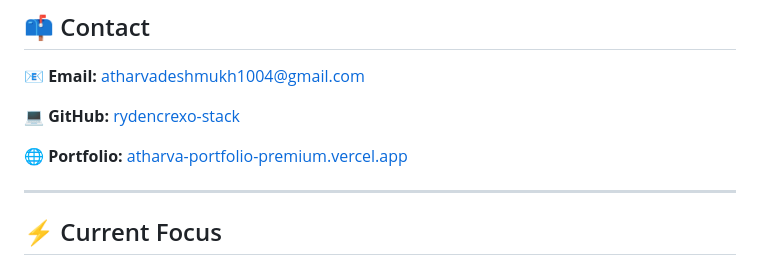
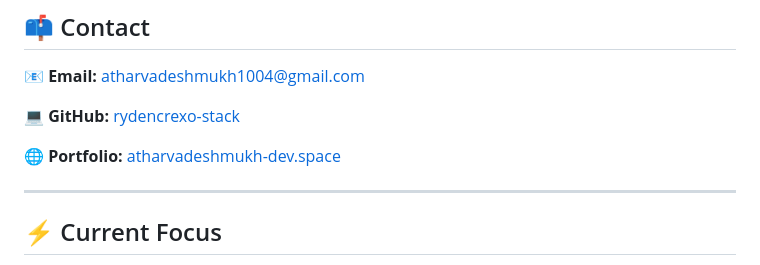
Before and after one commit to rydencrexo-stack/Atharva-Portfolio-Premium, a Markdown page: README.md, the part around the change. GitHub-like rendering.

Commit message:
Domain name updated

```diff
--- a/README.md
+++ b/README.md
@@ -142,7 +142,7 @@ Check out all my projects:
 
 💻 **GitHub:** [rydencrexo-stack](https://github.com/rydencrexo-stack)
 
-🌐 **Portfolio:** [atharva-portfolio-premium.vercel.app](https://atharva-portfolio-premium.vercel.app/)
+🌐 **Portfolio:** [atharvadeshmukh-dev.space](https://www.atharvadeshmukh-dev.space/)
 
 ---
 
```
